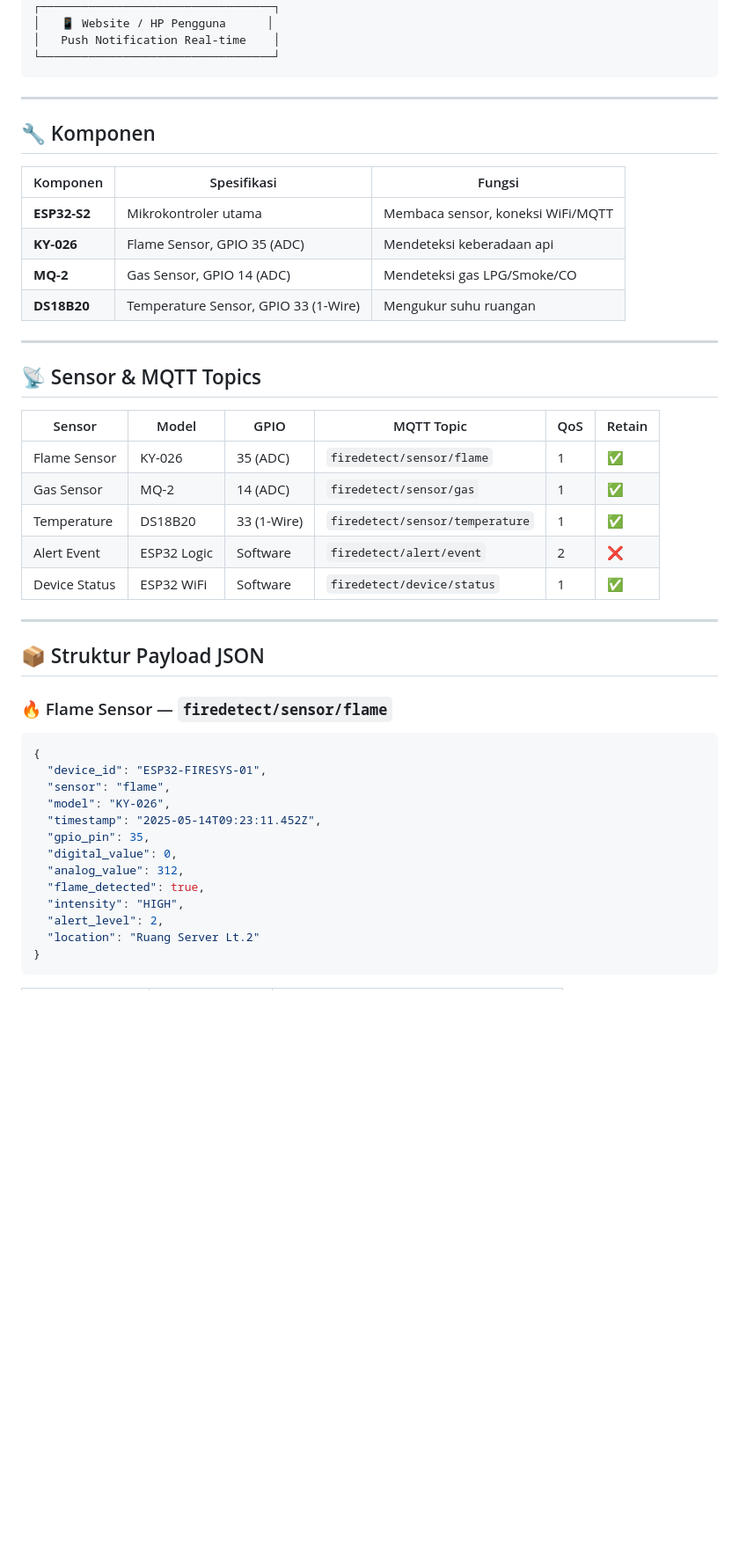
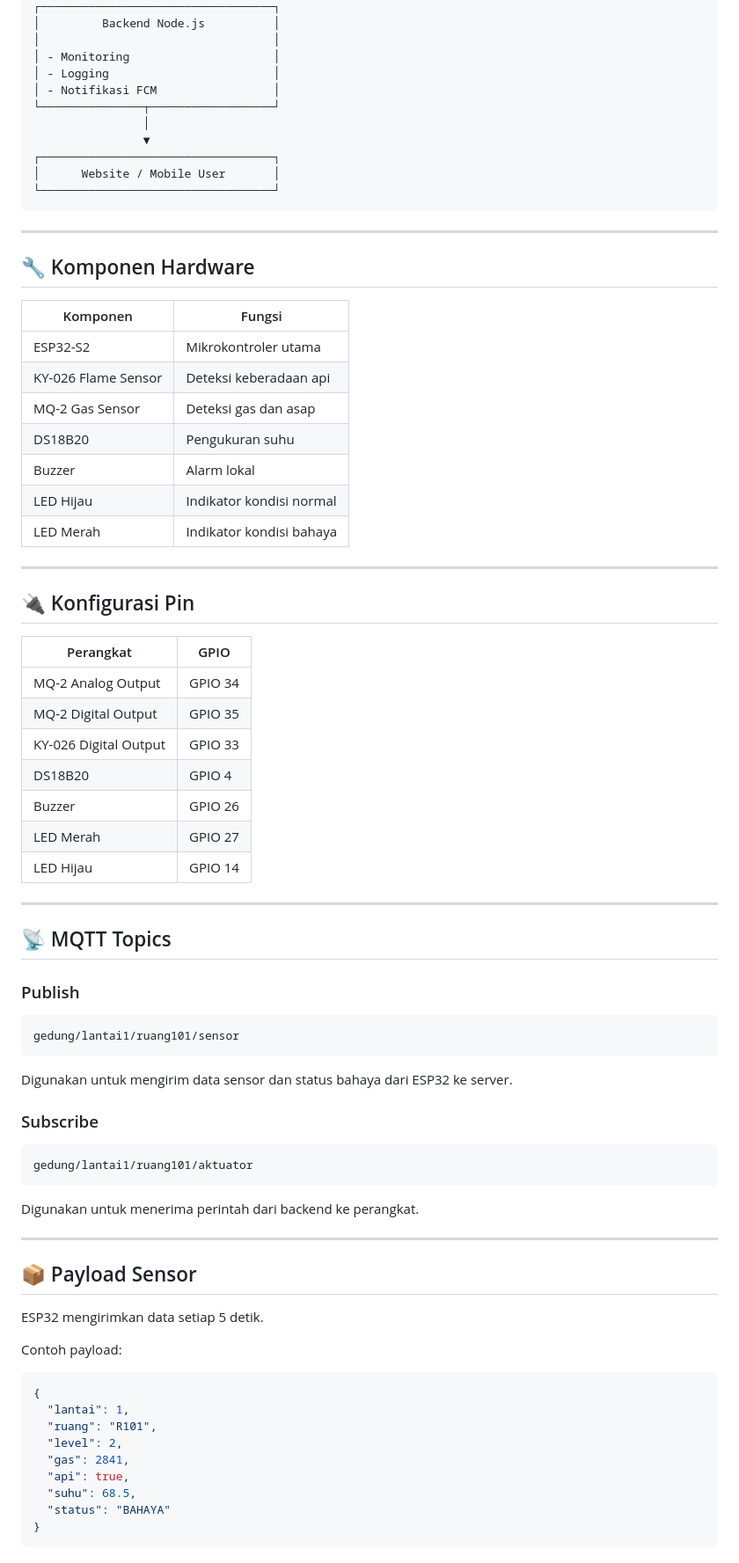
Before and after one commit to gtndaa/TubesIoT2026, a Markdown page: README.md, the part around one of its changes. Shown at 88% size. GitHub-like rendering; blank space fills up the shorter version.

````diff
--- a/README.md
+++ b/README.md
@@ -93,51 +61,82 @@
 ┌──────────────────────────────────┐
-│   📱 Website / HP Pengguna      │
-│   Push Notification Real-time    │
+│         Backend Node.js          │
+│                                  │
+│ - Monitoring                     │
+│ - Logging                        │
+│ - Notifikasi FCM                 │
+└───────────────┬──────────────────┘
+                │
+                ▼
+┌──────────────────────────────────┐
+│      Website / Mobile User       │
 └──────────────────────────────────┘
 ```
 
 ---
 
-## 🔧 Komponen
+## 🔧 Komponen Hardware
 
-| Komponen | Spesifikasi | Fungsi |
-|----------|------------|--------|
-| **ESP32-S2** | Mikrokontroler utama | Membaca sensor, koneksi WiFi/MQTT |
-| **KY-026** | Flame Sensor, GPIO 35 (ADC) | Mendeteksi keberadaan api |
-| **MQ-2** | Gas Sensor, GPIO 14 (ADC) | Mendeteksi gas LPG/Smoke/CO |
-| **DS18B20** | Temperature Sensor, GPIO 33 (1-Wire) | Mengukur suhu ruangan |
+| Komponen            | Fungsi                   |
+| ------------------- | ------------------------ |
+| ESP32-S2            | Mikrokontroler utama     |
+| KY-026 Flame Sensor | Deteksi keberadaan api   |
+| MQ-2 Gas Sensor     | Deteksi gas dan asap     |
+| DS18B20             | Pengukuran suhu          |
+| Buzzer              | Alarm lokal              |
+| LED Hijau           | Indikator kondisi normal |
+| LED Merah           | Indikator kondisi bahaya |
 
 ---
 
-## 📡 Sensor & MQTT Topics
+## 🔌 Konfigurasi Pin
 
-| Sensor | Model | GPIO | MQTT Topic | QoS | Retain |
-|--------|-------|------|-----------|-----|--------|
-| Flame Sensor | KY-026 | 35 (ADC) | `firedetect/sensor/flame` | 1 | ✅ |
-| Gas Sensor | MQ-2 | 14 (ADC) | `firedetect/sensor/gas` | 1 | ✅ |
-| Temperature | DS18B20 | 33 (1-Wire) | `firedetect/sensor/temperature` | 1 | ✅ |
-| Alert Event | ESP32 Logic | Software | `firedetect/alert/event` | 2 | ❌ |
-| Device Status | ESP32 WiFi | Software | `firedetect/device/status` | 1 | ✅ |
+| Perangkat             | GPIO    |
+| --------------------- | ------- |
+| MQ-2 Analog Output    | GPIO 34 |
+| MQ-2 Digital Output   | GPIO 35 |
+| KY-026 Digital Output | GPIO 33 |
+| DS18B20               | GPIO 4  |
+| Buzzer                | GPIO 26 |
+| LED Merah             | GPIO 27 |
+| LED Hijau             | GPIO 14 |
 
 ---
 
-## 📦 Struktur Payload JSON
+## 📡 MQTT Topics
 
-### 🔥 Flame Sensor — `firedetect/sensor/flame`
+### Publish
+
+```text
+gedung/lantai1/ruang101/sensor
+```
+
+Digunakan untuk mengirim data sensor dan status bahaya dari ESP32 ke server.
+
+### Subscribe
+
+```text
+gedung/lantai1/ruang101/aktuator
+```
+
+Digunakan untuk menerima perintah dari backend ke perangkat.
+
+---
+
+## 📦 Payload Sensor
+
+ESP32 mengirimkan data setiap 5 detik.
+
+Contoh payload:
 
 ```json
 {
-  "device_id": "ESP32-FIRESYS-01",
-  "sensor": "flame",
-  "model": "KY-026",
-  "timestamp": "2025-05-14T09:23:11.452Z",
-  "gpio_pin": 35,
-  "digital_value": 0,
-  "analog_value": 312,
-  "flame_detected": true,
-  "intensity": "HIGH",
-  "alert_level": 2,
-  "location": "Ruang Server Lt.2"
+  "lantai": 1,
+  "ruang": "R101",
+  "level": 2,
+  "gas": 2841,
+  "api": true,
+  "suhu": 68.5,
+  "status": "BAHAYA"
 }
 ```
 
````
Also changed, not shown: other parts of README.md (+187 -191 lines).
